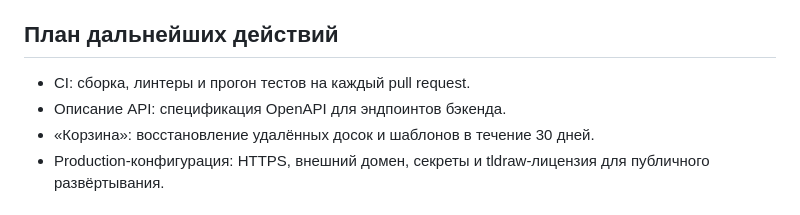
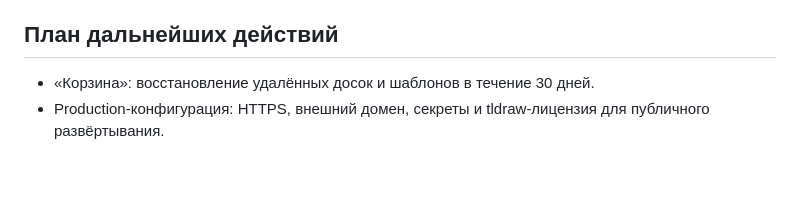
Before and after one commit to dvsnin/blanko, a Markdown page: README.md, the part around the change. Rendered like a GitHub page; blank space fills up the shorter version.

Commit message:
README: drop CI and OpenAPI from plan

```diff
--- a/README.md
+++ b/README.md
@@ -113,8 +113,6 @@ pnpm --filter @blanko/dashboard exec vitest run
 
 ## План дальнейших действий
 
-- CI: сборка, линтеры и прогон тестов на каждый pull request.
-- Описание API: спецификация OpenAPI для эндпоинтов бэкенда.
 - «Корзина»: восстановление удалённых досок и шаблонов в течение 30 дней.
 - Production-конфигурация: HTTPS, внешний домен, секреты и tldraw-лицензия для публичного развёртывания.
 
```
